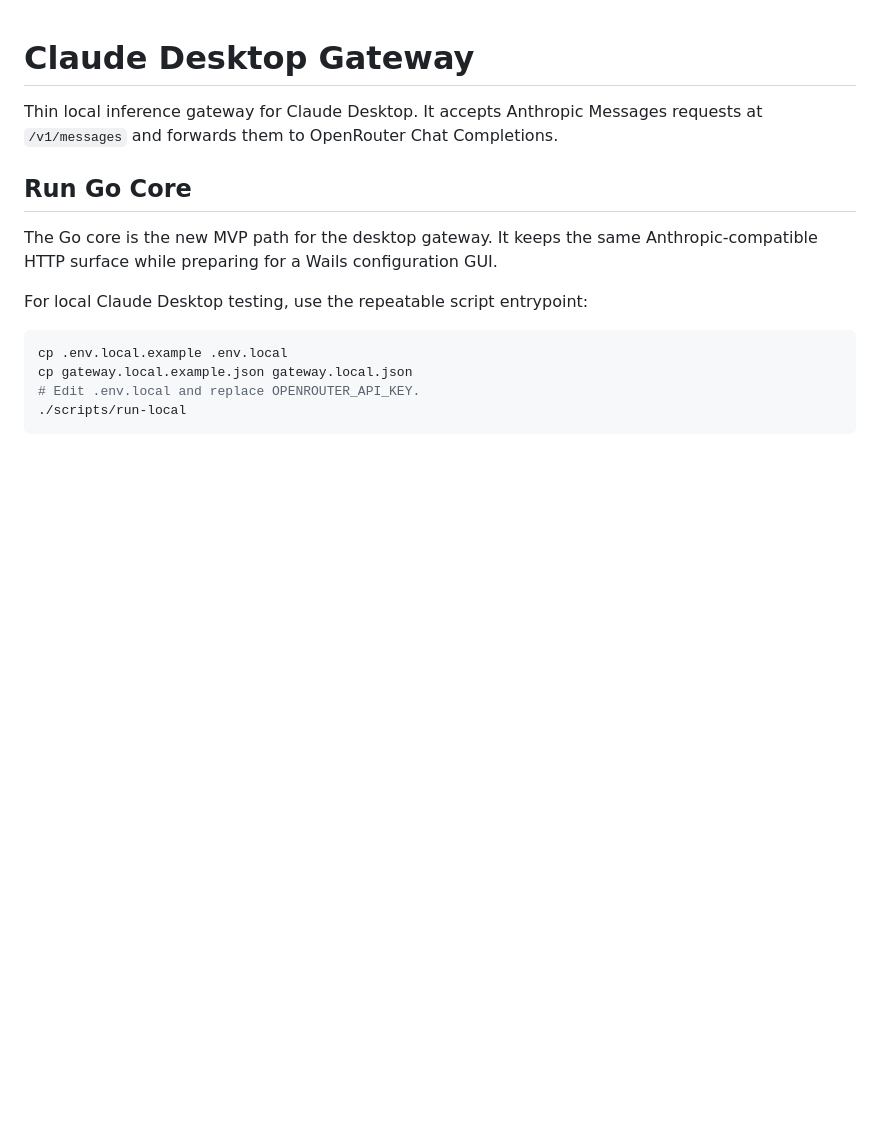
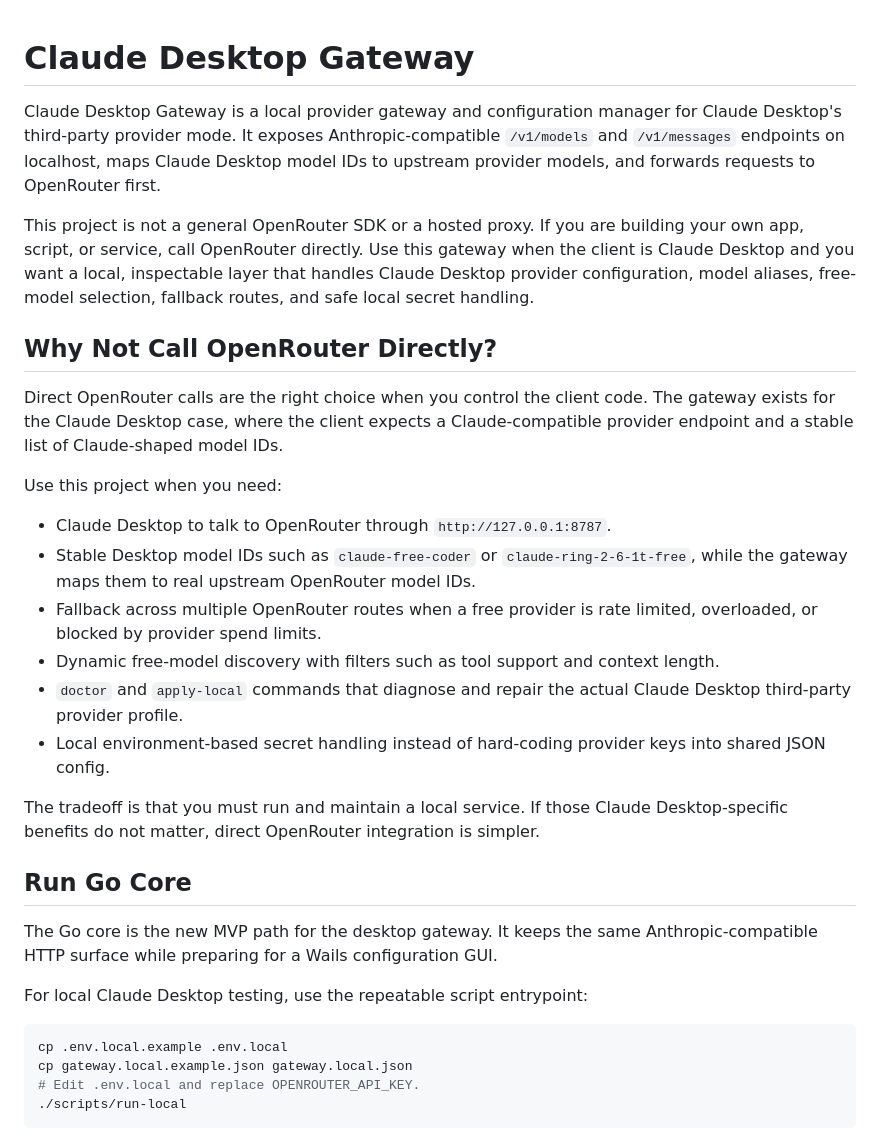
Before and after one commit to icebear0828/claude-desktop-gateway, a Markdown page: README.md, the part around the change. Rendered like a GitHub page; blank space fills up the shorter version.

Commit message:
docs: clarify gateway purpose

```diff
--- a/README.md
+++ b/README.md
@@ -1,7 +1,40 @@
 # Claude Desktop Gateway
 
-Thin local inference gateway for Claude Desktop. It accepts Anthropic Messages
-requests at `/v1/messages` and forwards them to OpenRouter Chat Completions.
+Claude Desktop Gateway is a local provider gateway and configuration manager for
+Claude Desktop's third-party provider mode. It exposes Anthropic-compatible
+`/v1/models` and `/v1/messages` endpoints on localhost, maps Claude Desktop
+model IDs to upstream provider models, and forwards requests to OpenRouter first.
+
+This project is not a general OpenRouter SDK or a hosted proxy. If you are
+building your own app, script, or service, call OpenRouter directly. Use this
+gateway when the client is Claude Desktop and you want a local, inspectable layer
+that handles Claude Desktop provider configuration, model aliases, free-model
+selection, fallback routes, and safe local secret handling.
+
+## Why Not Call OpenRouter Directly?
+
+Direct OpenRouter calls are the right choice when you control the client code.
+The gateway exists for the Claude Desktop case, where the client expects a
+Claude-compatible provider endpoint and a stable list of Claude-shaped model IDs.
+
+Use this project when you need:
+
+- Claude Desktop to talk to OpenRouter through `http://127.0.0.1:8787`.
+- Stable Desktop model IDs such as `claude-free-coder` or
+  `claude-ring-2-6-1t-free`, while the gateway maps them to real upstream
+  OpenRouter model IDs.
+- Fallback across multiple OpenRouter routes when a free provider is rate
+  limited, overloaded, or blocked by provider spend limits.
+- Dynamic free-model discovery with filters such as tool support and context
+  length.
+- `doctor` and `apply-local` commands that diagnose and repair the actual Claude
+  Desktop third-party provider profile.
+- Local environment-based secret handling instead of hard-coding provider keys
+  into shared JSON config.
+
+The tradeoff is that you must run and maintain a local service. If those Claude
+Desktop-specific benefits do not matter, direct OpenRouter integration is
+simpler.
 
 ## Run Go Core
 
```
